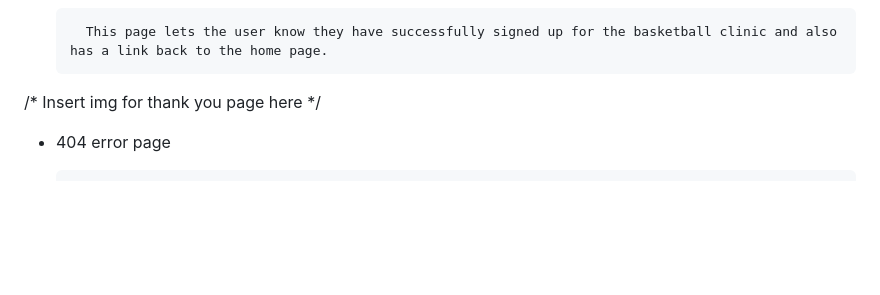
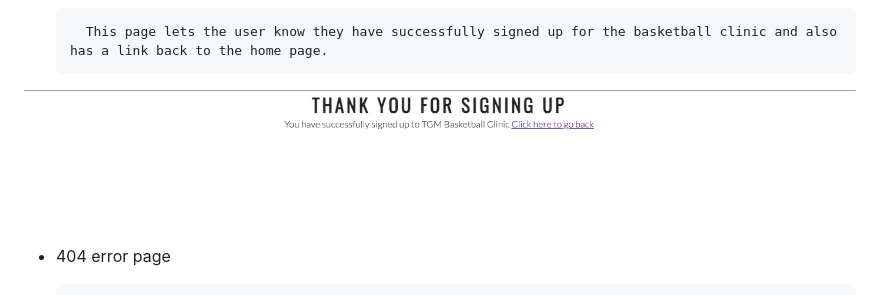
Before and after one commit to RTGuinn/p1-tgm-basketball-signup, a Markdown page: README.md, the part around the change printed below. Drawn GitHub-style; pictures changed too: docs/readme_images/thankyou.png (added); blank space fills up the shorter version.

Commit message:
add gallery img to readme.md

```diff
--- a/README.md
+++ b/README.md
@@ -63,7 +63,7 @@ TGM Basketball Clinic is a place for children ages 12 and up to join and work on
 
         This page lets the user know they have successfully signed up for the basketball clinic and also has a link back to the home page.
 
-/* Insert img for thank you page here */
+![thank you message after signing up with clickable link to go back](docs/readme_images/thankyou.png)
 
 * 404 error page
 
```
Also changed, not shown: other parts of README.md (+1 -1 lines), 1 other file.
